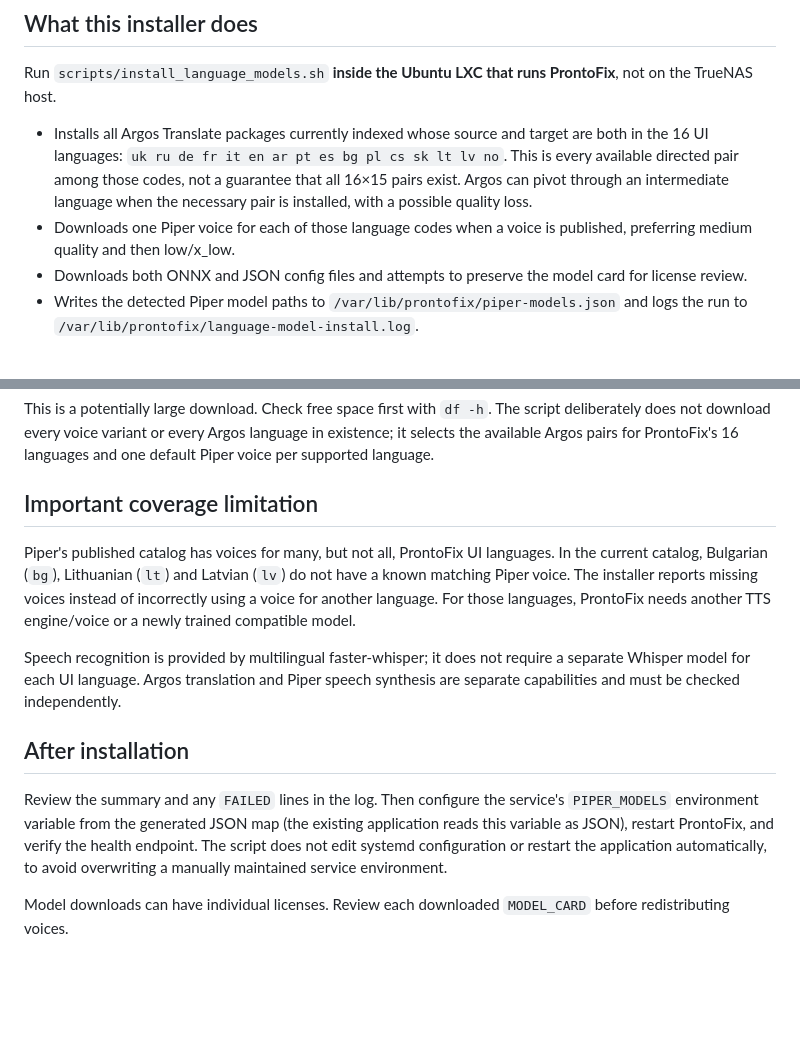
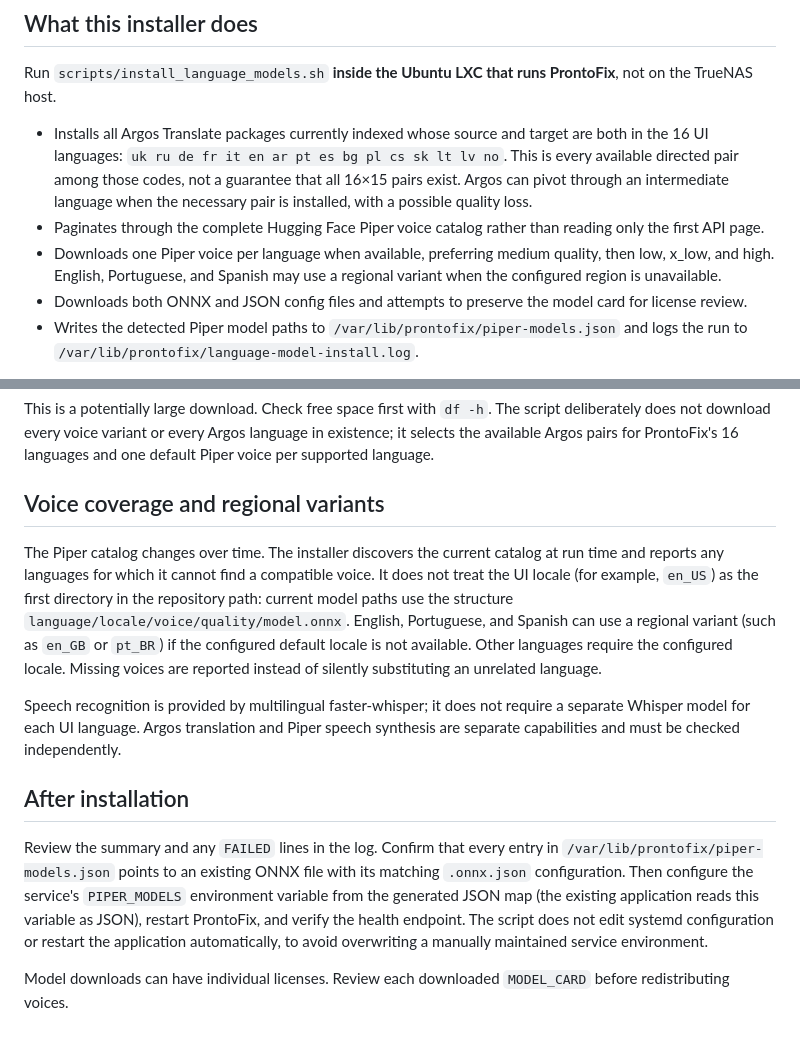
Before and after one commit to Konstantin-novihok/ProntoFix, a Markdown page: docs/language-models.md, 2 parts joined by grey strips. Drawn GitHub-style; blank space fills up the shorter version.

Commit message:
Document Piper catalog pagination and regional voice selection

```diff
--- a/docs/language-models.md
+++ b/docs/language-models.md
@@ -5,7 +5,8 @@
 Run `scripts/install_language_models.sh` **inside the Ubuntu LXC that runs ProntoFix**, not on the TrueNAS host.
 
 - Installs all Argos Translate packages currently indexed whose source and target are both in the 16 UI languages: `uk ru de fr it en ar pt es bg pl cs sk lt lv no`. This is every available directed pair among those codes, not a guarantee that all 16×15 pairs exist. Argos can pivot through an intermediate language when the necessary pair is installed, with a possible quality loss.
-- Downloads one Piper voice for each of those language codes when a voice is published, preferring medium quality and then low/x_low.
+- Paginates through the complete Hugging Face Piper voice catalog rather than reading only the first API page.
+- Downloads one Piper voice per language when available, preferring medium quality, then low, x_low, and high. English, Portuguese, and Spanish may use a regional variant when the configured region is unavailable.
 - Downloads both ONNX and JSON config files and attempts to preserve the model card for license review.
 - Writes the detected Piper model paths to `/var/lib/prontofix/piper-models.json` and logs the run to `/var/lib/prontofix/language-model-install.log`.
 
@@ -27,14 +28,14 @@ The installer expects the virtual environment at `/opt/prontofix/.venv`. Overrid
 
 This is a potentially large download. Check free space first with `df -h`. The script deliberately does not download every voice variant or every Argos language in existence; it selects the available Argos pairs for ProntoFix's 16 languages and one default Piper voice per supported language.
 
-## Important coverage limitation
+## Voice coverage and regional variants
 
-Piper's published catalog has voices for many, but not all, ProntoFix UI languages. In the current catalog, Bulgarian (`bg`), Lithuanian (`lt`) and Latvian (`lv`) do not have a known matching Piper voice. The installer reports missing voices instead of incorrectly using a voice for another language. For those languages, ProntoFix needs another TTS engine/voice or a newly trained compatible model.
+The Piper catalog changes over time. The installer discovers the current catalog at run time and reports any languages for which it cannot find a compatible voice. It does not treat the UI locale (for example, `en_US`) as the first directory in the repository path: current model paths use the structure `language/locale/voice/quality/model.onnx`. English, Portuguese, and Spanish can use a regional variant (such as `en_GB` or `pt_BR`) if the configured default locale is not available. Other languages require the configured locale. Missing voices are reported instead of silently substituting an unrelated language.
 
 Speech recognition is provided by multilingual faster-whisper; it does not require a separate Whisper model for each UI language. Argos translation and Piper speech synthesis are separate capabilities and must be checked independently.
 
 ## After installation
 
-Review the summary and any `FAILED` lines in the log. Then configure the service's `PIPER_MODELS` environment variable from the generated JSON map (the existing application reads this variable as JSON), restart ProntoFix, and verify the health endpoint. The script does not edit systemd configuration or restart the application automatically, to avoid overwriting a manually maintained service environment.
+Review the summary and any `FAILED` lines in the log. Confirm that every entry in `/var/lib/prontofix/piper-models.json` points to an existing ONNX file with its matching `.onnx.json` configuration. Then configure the service's `PIPER_MODELS` environment variable from the generated JSON map (the existing application reads this variable as JSON), restart ProntoFix, and verify the health endpoint. The script does not edit systemd configuration or restart the application automatically, to avoid overwriting a manually maintained service environment.
 
 Model downloads can have individual licenses. Review each downloaded `MODEL_CARD` before redistributing voices.
```
